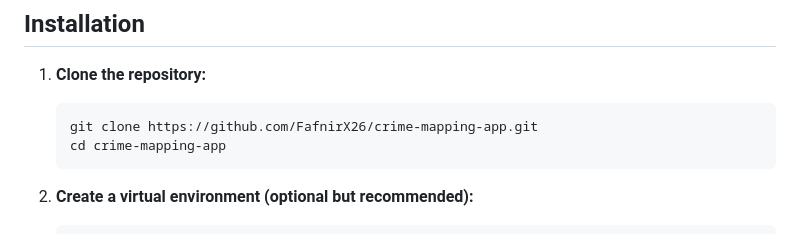
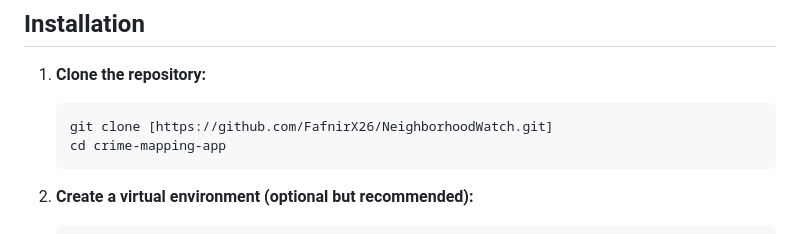
Before and after one commit to FafnirX26/NeighborhoodWatch, a Markdown page: README.md, the part around the change. GitHub-like rendering.

````diff
--- a/README.md
+++ b/README.md
@@ -27,7 +27,7 @@ An interactive web app built using Flask and Folium to visualize crime incidents
 
 1. **Clone the repository:**
    ```bash
-   git clone https://github.com/FafnirX26/crime-mapping-app.git
+   git clone [https://github.com/FafnirX26/NeighborhoodWatch.git]
    cd crime-mapping-app
    ```
 
````
